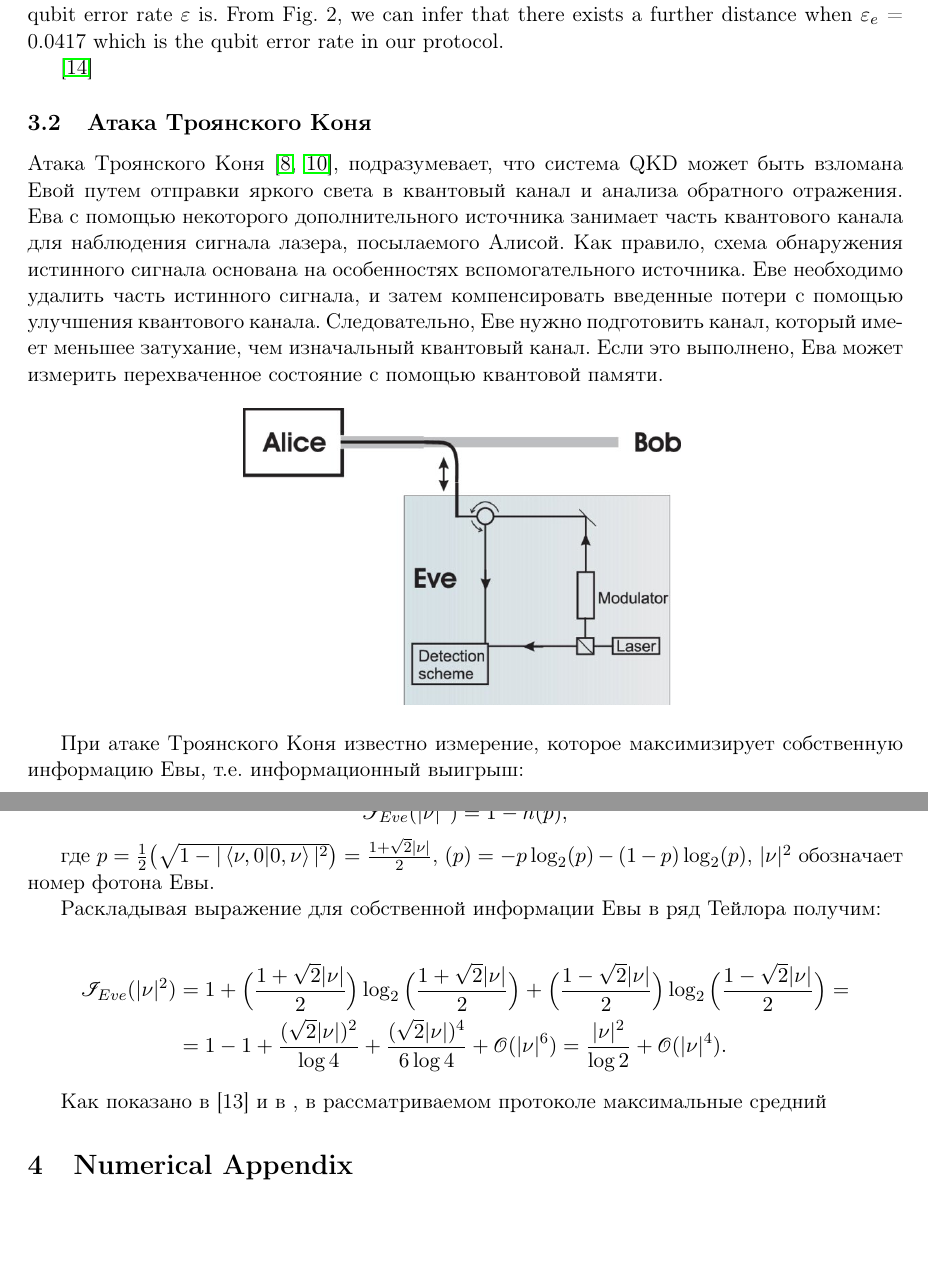
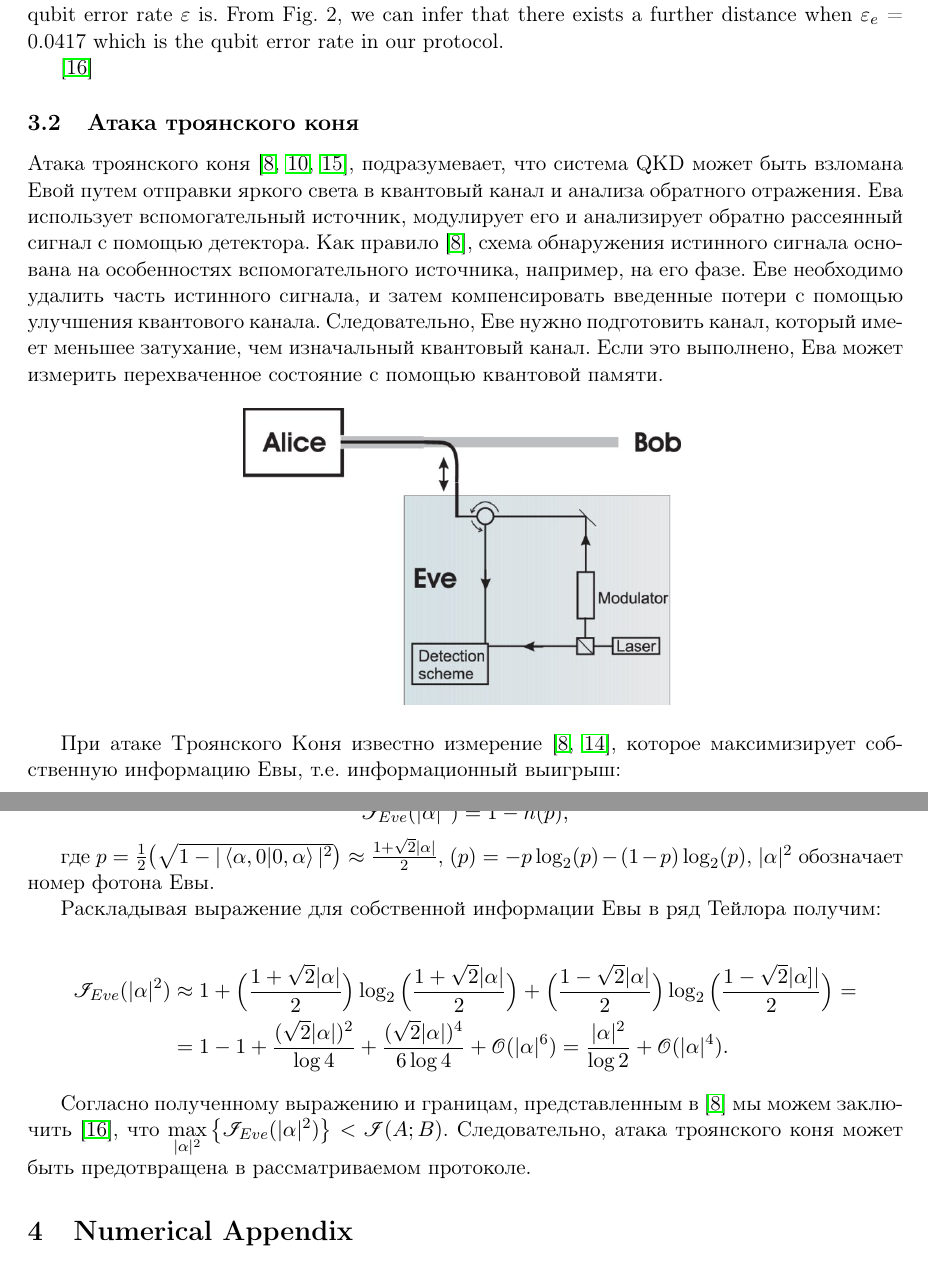
Before and after one commit to desperandumbellum/crypto_article, a LaTeX document (tex/ru.tex): two parts of pages 6 and 7 of 8, joined at a grey line, cut so that both start at the same text, the shorter picture padded with empty space. Compiled offline with pdfLaTeX.

Commit message:
trojan horse up

```diff
--- a/tex/ru.tex
+++ b/tex/ru.tex
@@ -278,9 +278,9 @@ Figure 2 shows the relation between $\mathcal{l}$ (km) and the qubit error rate
 \cite{base}
 
 
-\subsection{Атака Троянского Коня}
+\subsection{Атака троянского коня}
 
-Атака Троянского Коня \cite{trojan,trojan2}, подразумевает, что система QKD может быть взломана Евой путем отправки яркого света в квантовый канал и анализа обратного отражения. Ева с помощью некоторого дополнительного источника занимает часть квантового канала для наблюдения сигнала лазера, посылаемого Алисой. Как правило, схема обнаружения истинного сигнала основана на особенностях вспомогательного источника. Еве необходимо удалить часть истинного сигнала, и затем компенсировать введенные потери с помощью улучшения квантового канала. Следовательно, Еве нужно подготовить канал, который имеет меньшее затухание, чем изначальный квантовый канал. Если это выполнено, Ева может измерить перехваченное состояние с помощью квантовой памяти.
+Атака троянского коня \cite{trojan,trojan2, trojan4}, подразумевает, что система QKD может быть взломана Евой путем отправки яркого света в квантовый канал и анализа обратного отражения. Ева использует вспомогательный источник, модулирует его и анализирует обратно рассеянный сигнал с помощью детектора. Как правило \cite{trojan}, схема обнаружения истинного сигнала основана на особенностях вспомогательного источника, например, на его фазе. Еве необходимо удалить часть истинного сигнала, и затем компенсировать введенные потери с помощью улучшения квантового канала. Следовательно, Еве нужно подготовить канал, который имеет меньшее затухание, чем изначальный квантовый канал. Если это выполнено, Ева может измерить перехваченное состояние с помощью квантовой памяти.
 
 \begin{figure}[h]
 	\center{\includegraphics[width=0.5\linewidth]{trojan.jpg}}
@@ -288,24 +288,24 @@ Figure 2 shows the relation between $\mathcal{l}$ (km) and the qubit error rate
 \end{figure}
 
 
-При атаке Троянского Коня известно измерение, которое максимизирует собственную информацию Евы, т.е. информационный выигрыш:
+При атаке Троянского Коня известно измерение \cite{trojan, trojan3}, которое максимизирует собственную информацию Евы, т.е. информационный выигрыш:
 
 \begin{equation*}
-\mathcal{I}_{Eve}(|\nu|^2) = 1 - h(p),
+\mathcal{I}_{Eve}(|\alpha|^2) = 1 - h(p),
 \end{equation*}
 
-где $p = \frac{1}{2} \big(\sqrt{1 - |\braket{\nu, 0 | 0, \nu}|^2 } \big) = \frac{1 + \sqrt2 |\nu|}{2}$, $(p) = -p\log_2(p) - (1-p)\log_2(p)$, $|\nu|^2$ обозначает номер фотона Евы.
+где $p = \frac{1}{2} \big(\sqrt{1 - |\braket{\alpha, 0 | 0, \alpha}|^2 } \big) \approx \frac{1 + \sqrt2 |\alpha|}{2}$, $(p) = -p\log_2(p) - (1-p)\log_2(p)$, $|\alpha|^2$ обозначает номер фотона Евы.
 
 Раскладывая выражение для собственной информации Евы в ряд Тейлора получим:
 
 \begin{align*}
-\mathcal{I}_{Eve}(|\nu|^2) &= 1 +
-\Big( \frac{1 + \sqrt2 |\nu|}{2} \Big) \log_2 \Big(\frac{1 + \sqrt2 |\nu|}{2}\Big) + \Big( \frac{1 - \sqrt2 |\nu|}{2} \Big) \log_2 \Big(\frac{1 - \sqrt2 |\nu|}{2}\Big) = \nonumber \\
-&= 1 - 1 + \frac{(\sqrt2 |\nu|)^2}{\log4} + \frac{(\sqrt2 |\nu|)^4}{6\log4} + \mathcal{O}(|\nu|^6) = \frac{|\nu|^2}{\log2} + \mathcal{O}(|\nu|^4).
+\mathcal{I}_{Eve}(|\alpha|^2) &\approx 1 +
+\Big( \frac{1 + \sqrt2 |\alpha|}{2} \Big) \log_2 \Big(\frac{1 + \sqrt2 |\alpha|}{2}\Big) + \Big( \frac{1 - \sqrt2 |\alpha|}{2} \Big) \log_2 \Big(\frac{1 - \sqrt2 |\alpha]|}{2}\Big) = \nonumber \\
+&= 1 - 1 + \frac{(\sqrt2 |\alpha|)^2}{\log4} + \frac{(\sqrt2 |\alpha|)^4}{6\log4} + \mathcal{O}(|\alpha|^6) = \frac{|\alpha|^2}{\log2} + \mathcal{O}(|\alpha|^4).
 \end{align*}
 
-
-Как показано в [13] и в , в рассматриваемом протоколе максимальные средний
+Согласно полученному выражению и границам, представленным в \cite{trojan} мы можем заключить \cite{base}, что $\max\limits_{|\alpha|^2} \big\{\mathcal{I}_{Eve} (|\alpha|^2) \big\} < \mathcal{I}(A; B)$. Следовательно, атака троянского коня может
+быть предотвращена в рассматриваемом протоколе.
 
 
 \section{Numerical Appendix}
```
Also changed, not shown: tex/ru.bib (+17 -0 lines).
